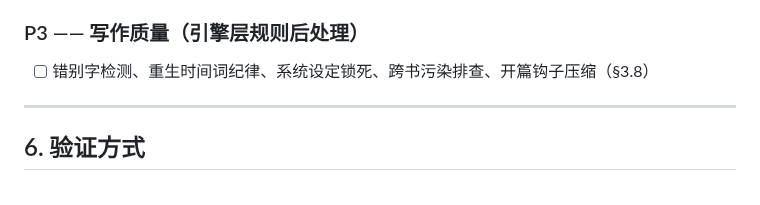
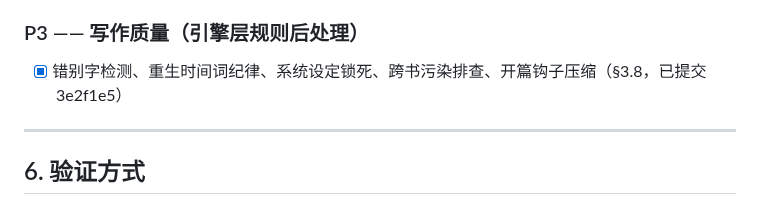
Before and after one commit to xsneser/fiction-factory, a Markdown page: docs/优化方案-2026-08-04.md, the part around the change. Rendered like a GitHub page.

```diff
--- a/docs/优化方案-2026-08-04.md
+++ b/docs/优化方案-2026-08-04.md
@@ -119,7 +119,7 @@
 - [ ] 决策：旧状态机（`route()`/`execute()`/`Op`/`Phase`）是否整体下线 —— 若下线须同步改写 test_all.py Phase 9
 
 ### P3 —— 写作质量（引擎层规则后处理）
-- [ ] 错别字检测、重生时间词纪律、系统设定锁死、跨书污染排查、开篇钩子压缩（§3.8）
+- [x] 错别字检测、重生时间词纪律、系统设定锁死、跨书污染排查、开篇钩子压缩（§3.8，已提交 3e2f1e5）
 
 ---
 
```
Also changed, not shown: docs/待codex处理-2026-08-04.md (+3 -1 lines).
